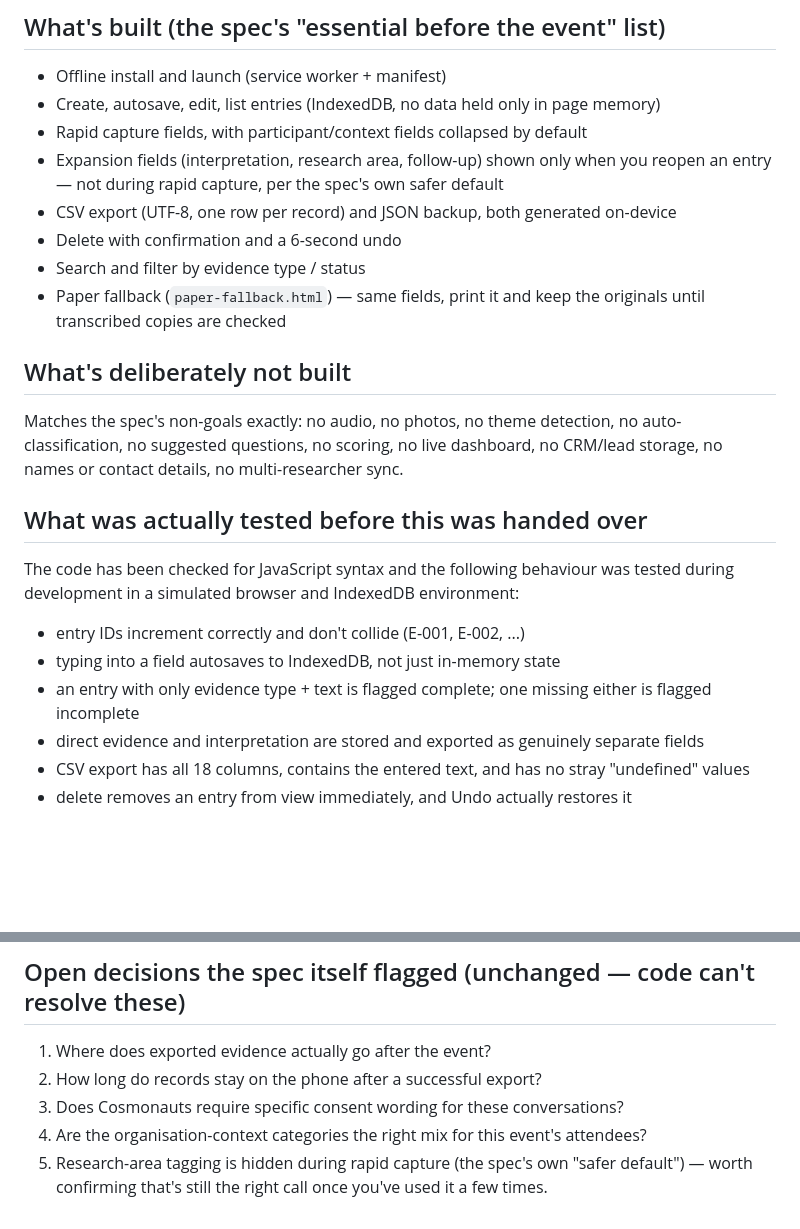
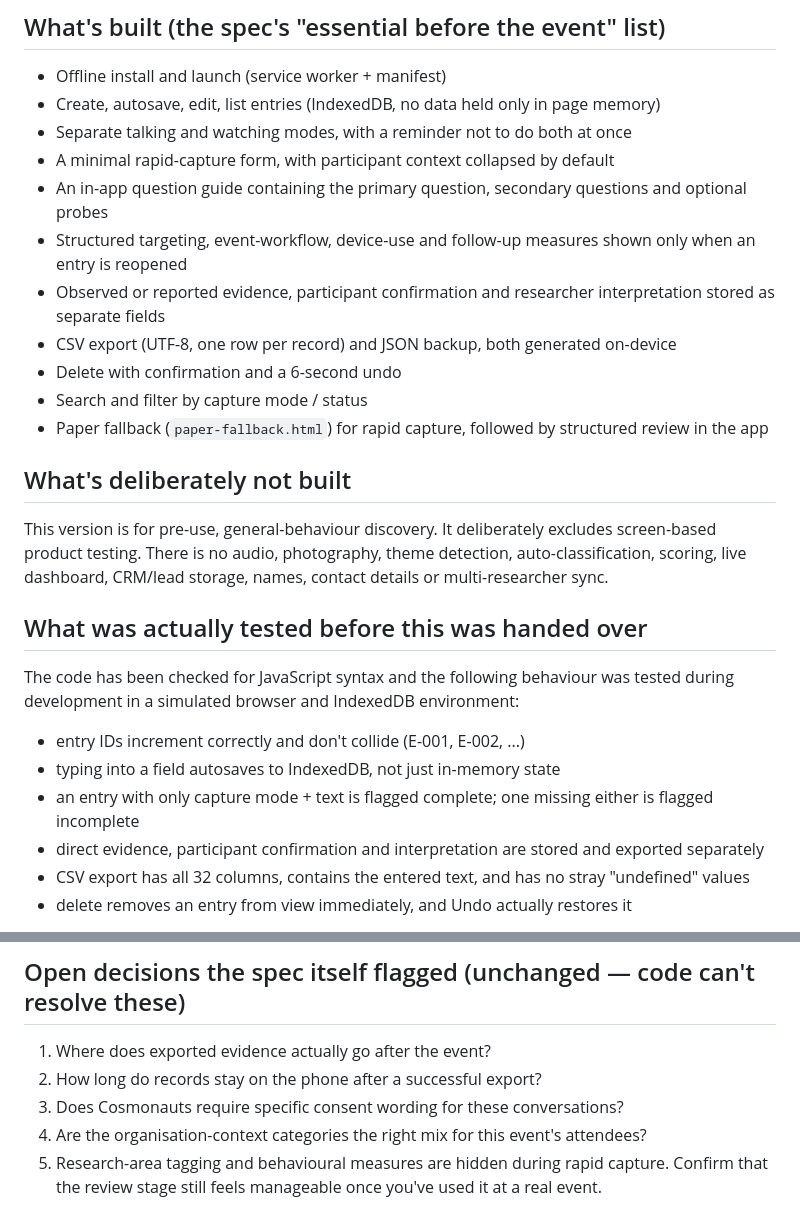
Before and after one commit to JamesUXer/cosmonauts-ux-research-field-evidence-logger, a Markdown page: README.md, 2 parts joined by grey strips. GitHub-like rendering; blank space fills up the shorter version.

Commit message:
Document the revised research workflow
Describe separate talking and watching modes, structured behavioural measures, scope and privacy safeguards.

```diff
--- a/README.md
+++ b/README.md
@@ -40,20 +40,23 @@ screen reader — do that before the event, not after.
 
 - Offline install and launch (service worker + manifest)
 - Create, autosave, edit, list entries (IndexedDB, no data held only in page memory)
-- Rapid capture fields, with participant/context fields collapsed by default
-- Expansion fields (interpretation, research area, follow-up) shown only when you reopen an
-  entry — not during rapid capture, per the spec's own safer default
+- Separate talking and watching modes, with a reminder not to do both at once
+- A minimal rapid-capture form, with participant context collapsed by default
+- An in-app question guide containing the primary question, secondary questions and optional probes
+- Structured targeting, event-workflow, device-use and follow-up measures shown only when an entry
+  is reopened
+- Observed or reported evidence, participant confirmation and researcher interpretation stored as
+  separate fields
 - CSV export (UTF-8, one row per record) and JSON backup, both generated on-device
 - Delete with confirmation and a 6-second undo
-- Search and filter by evidence type / status
-- Paper fallback (`paper-fallback.html`) — same fields, print it and keep the originals until
-  transcribed copies are checked
+- Search and filter by capture mode / status
+- Paper fallback (`paper-fallback.html`) for rapid capture, followed by structured review in the app
 
 ## What's deliberately not built
 
-Matches the spec's non-goals exactly: no audio, no photos, no theme detection, no
-auto-classification, no suggested questions, no scoring, no live dashboard, no CRM/lead
-storage, no names or contact details, no multi-researcher sync.
+This version is for pre-use, general-behaviour discovery. It deliberately excludes screen-based
+product testing. There is no audio, photography, theme detection, auto-classification, scoring,
+live dashboard, CRM/lead storage, names, contact details or multi-researcher sync.
 
 ## What was actually tested before this was handed over
 
@@ -62,9 +65,9 @@ development in a simulated browser and IndexedDB environment:
 
 - entry IDs increment correctly and don't collide (E-001, E-002, ...)
 - typing into a field autosaves to IndexedDB, not just in-memory state
-- an entry with only evidence type + text is flagged complete; one missing either is flagged incomplete
-- direct evidence and interpretation are stored and exported as genuinely separate fields
-- CSV export has all 18 columns, contains the entered text, and has no stray "undefined" values
+- an entry with only capture mode + text is flagged complete; one missing either is flagged incomplete
+- direct evidence, participant confirmation and interpretation are stored and exported separately
+- CSV export has all 32 columns, contains the entered text, and has no stray "undefined" values
 - delete removes an entry from view immediately, and Undo actually restores it
 
 Those development checks are not included as a reproducible test suite in this small static repo.
@@ -88,5 +91,5 @@ usable one-handed in a noisy room. Only the phone can tell you that.
 2. How long do records stay on the phone after a successful export?
 3. Does Cosmonauts require specific consent wording for these conversations?
 4. Are the organisation-context categories the right mix for this event's attendees?
-5. Research-area tagging is hidden during rapid capture (the spec's own "safer default") — worth
-   confirming that's still the right call once you've used it a few times.
+5. Research-area tagging and behavioural measures are hidden during rapid capture. Confirm that
+   the review stage still feels manageable once you've used it at a real event.
```
